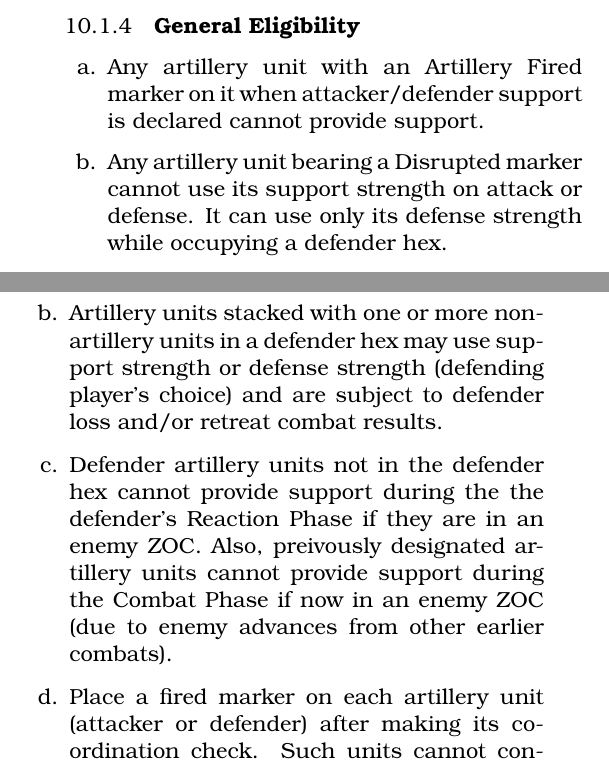
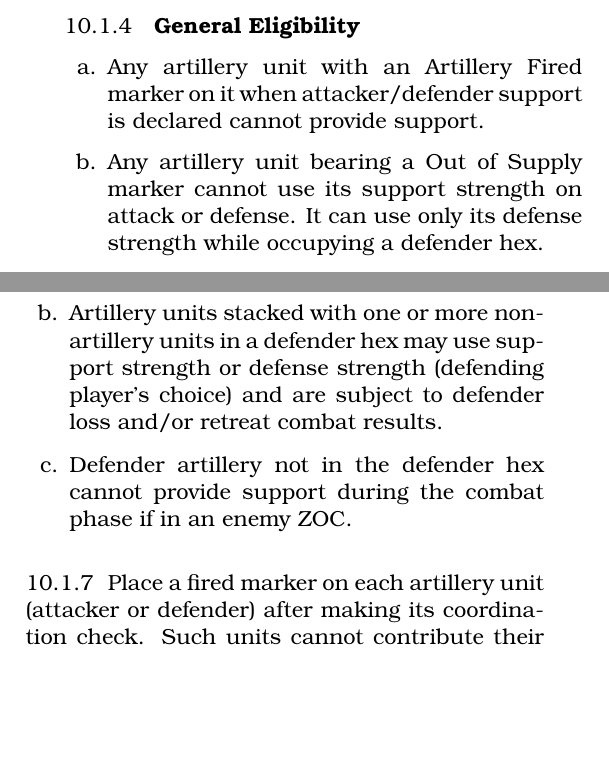
Before and after one commit to djberg96/Invasion-Sicily, a LaTeX document (main.tex, which reads combat_support.tex): two parts of the columns of page 17 of 28, joined at a grey line, cut so that both start at the same text, the shorter picture padded with empty space. Compiled offline with pdfLaTeX.

Commit message:
Apply errata for combat support.

```diff
--- a/combat_support.tex
+++ b/combat_support.tex
@@ -16,7 +16,7 @@ Conduct ER checks on all eligible attacker and defender artillery units that req
 
 \begin{enumerate}[label=\alph*.]
     \item Any artillery unit with an Artillery Fired marker on it when attacker/defender support is declared cannot provide support.
-    \item Any artillery unit bearing a Disrupted marker cannot use its support strength on attack or defense. It can use only its defense strength while occupying a defender hex.
+    \item Any artillery unit bearing a Out of Supply marker cannot use its support strength on attack or defense. It can use only its defense strength while occupying a defender hex.
     \item Each artillery unit has a range box with its range expressed in hexes. Count range from the artillery unit hex to the defender hex (enemy or friendly) by including the defender hex but not the artillery unit's hex. There is no limit to the number of in-range artillery units that can combine to support any one combat.
     \item No in-range artillery unit has to contribute its support strength.
     \item One artillery unit in the lead attack hex, or any artillery unit in the defender hex, provides its support strength without an ER check. All other artillery units must each conduct an ER check. Units that pass contribute their support strengths to the combat; units that fail do not.
@@ -31,11 +31,13 @@ Attacker artillery units in defender ZOCs are eligible to provide support streng
 \begin{enumerate}[label=\alph*.]
     \item If defending alone in a hex, or if defending in a hex containing only artillery units, an artillery unit must use its defense strength for that combat. Other artillery not in the hex but within range may provide defensive support.
     \item Artillery units stacked with one or more non-artillery units in a defender hex may use support strength or defense strength (defending player's choice) and are subject to defender loss and/or retreat combat results.
-    \item Defender artillery units not in the defender hex cannot provide support during the the defender's Reaction Phase if they are in an enemy ZOC. Also, preivously designated artillery units cannot provide support during the Combat Phase if now in an enemy ZOC (due to enemy advances from other earlier combats).
-    \item Place a fired marker on each artillery unit (attacker or defender) after making its coordination check. Such units cannot contribute their support strength for the remainder of the Combat Phase eve if those support strengths remain unused due to failed coordination checks. Both players removed Fired markers at the end of each Combat Phase.
+    \item Defender artillery not in the defender hex cannot provide support during the combat phase if in an enemy ZOC.
+\end{enumerate}
 
-    \textbf{Design Note:} \textit{It is important to remember that (for better or worse), WWII artillery was still very much tied to tactical fire nets that took time to setup or change. Guns tasked to support a given attack couldn't be turned quickly to support other units.}
-\end{enumerate}
+\subsubsection{} Place a fired marker on each artillery unit (attacker or defender) after making its coordination check. Such units cannot contribute their support strength for the remainder of the Combat Phase eve if those support strengths remain unused due to failed coordination checks. Both players removed Fired markers at the end of each Combat Phase.
+
+\textbf{Design Note:} \textit{It is important to remember that (for better or worse), WWII artillery was still very much tied to tactical fire nets that took time to setup or change. Guns tasked to support a given attack couldn't be turned quickly to support other units.}
+
 
 \subsection{Air Support}
 
```
